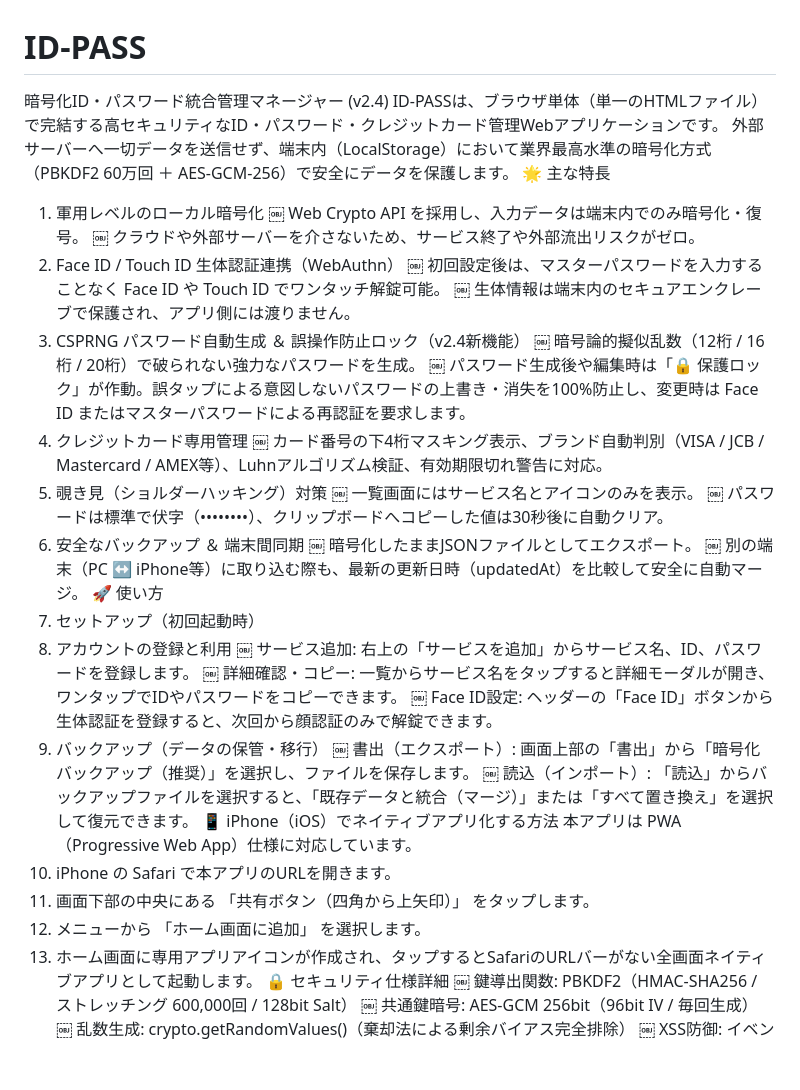
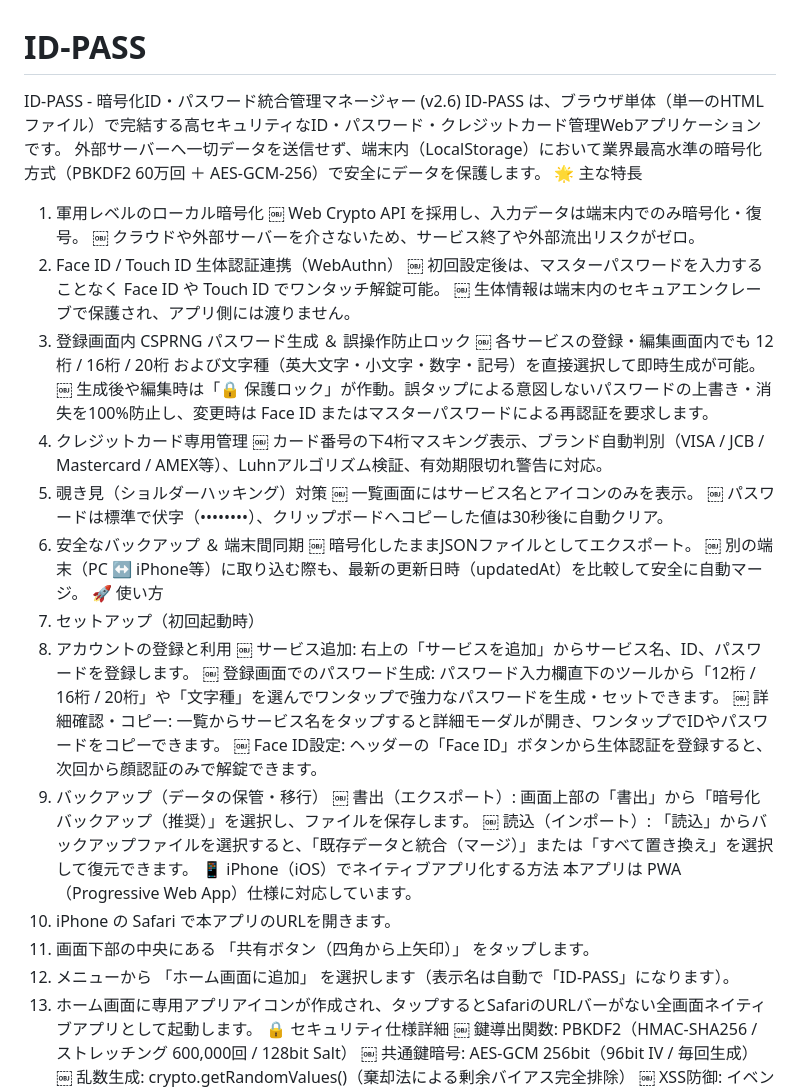
Before and after one commit to judopower90-seoinage/ID-PASS, a Markdown page: README.md, the part around the change. Drawn GitHub-style; blank space fills up the shorter version.

Commit message:
README.md を更新

```diff
--- a/README.md
+++ b/README.md
@@ -1,6 +1,6 @@
 # ID-PASS
-暗号化ID・パスワード統合管理マネージャー (v2.4)
-ID-PASSは、ブラウザ単体（単一のHTMLファイル）で完結する高セキュリティなID・パスワード・クレジットカード管理Webアプリケーションです。
+ID-PASS - 暗号化ID・パスワード統合管理マネージャー (v2.6)
+ID-PASS は、ブラウザ単体（単一のHTMLファイル）で完結する高セキュリティなID・パスワード・クレジットカード管理Webアプリケーションです。
 外部サーバーへ一切データを送信せず、端末内（LocalStorage）において業界最高水準の暗号化方式（PBKDF2 60万回 ＋ AES-GCM-256）で安全にデータを保護します。
 🌟 主な特長
 1. 軍用レベルのローカル暗号化
@@ -9,9 +9,9 @@ ID-PASSは、ブラウザ単体（単一のHTMLファイル）で完結する高
 2. Face ID / Touch ID 生体認証連携（WebAuthn）
 ￼ 初回設定後は、マスターパスワードを入力することなく Face ID や Touch ID でワンタッチ解錠可能。
 ￼ 生体情報は端末内のセキュアエンクレーブで保護され、アプリ側には渡りません。
-3. CSPRNG パスワード自動生成 ＆ 誤操作防止ロック（v2.4新機能）
-￼ 暗号論的擬似乱数（12桁 / 16桁 / 20桁）で破られない強力なパスワードを生成。
-￼ パスワード生成後や編集時は「🔒 保護ロック」が作動。誤タップによる意図しないパスワードの上書き・消失を100%防止し、変更時は Face ID またはマスターパスワードによる再認証を要求します。
+3. 登録画面内 CSPRNG パスワード生成 ＆ 誤操作防止ロック
+￼ 各サービスの登録・編集画面内でも 12桁 / 16桁 / 20桁 および文字種（英大文字・小文字・数字・記号）を直接選択して即時生成が可能。
+￼ 生成後や編集時は「🔒 保護ロック」が作動。誤タップによる意図しないパスワードの上書き・消失を100%防止し、変更時は Face ID またはマスターパスワードによる再認証を要求します。
 4. クレジットカード専用管理
 ￼ カード番号の下4桁マスキング表示、ブランド自動判別（VISA / JCB / Mastercard / AMEX等）、Luhnアルゴリズム検証、有効期限切れ警告に対応。
 5. 覗き見（ショルダーハッキング）対策
@@ -24,6 +24,7 @@ ID-PASSは、ブラウザ単体（単一のHTMLファイル）で完結する高
 1. セットアップ（初回起動時）
 2. アカウントの登録と利用
 ￼ サービス追加: 右上の「サービスを追加」からサービス名、ID、パスワードを登録します。
+￼ 登録画面でのパスワード生成: パスワード入力欄直下のツールから「12桁 / 16桁 / 20桁」や「文字種」を選んでワンタップで強力なパスワードを生成・セットできます。
 ￼ 詳細確認・コピー: 一覧からサービス名をタップすると詳細モーダルが開き、ワンタップでIDやパスワードをコピーできます。
 ￼ Face ID設定: ヘッダーの「Face ID」ボタンから生体認証を登録すると、次回から顔認証のみで解錠できます。
 3. バックアップ（データの保管・移行）
@@ -33,7 +34,7 @@ ID-PASSは、ブラウザ単体（単一のHTMLファイル）で完結する高
 本アプリは PWA（Progressive Web App）仕様に対応しています。
 1. iPhone の Safari で本アプリのURLを開きます。
 2. 画面下部の中央にある 「共有ボタン（四角から上矢印）」 をタップします。
-3. メニューから 「ホーム画面に追加」 を選択します。
+3. メニューから 「ホーム画面に追加」 を選択します（表示名は自動で「ID-PASS」になります）。
 4. ホーム画面に専用アプリアイコンが作成され、タップするとSafariのURLバーがない全画面ネイティブアプリとして起動します。
 🔒 セキュリティ仕様詳細
 ￼ 鍵導出関数: PBKDF2（HMAC-SHA256 / ストレッチング 600,000回 / 128bit Salt）
```
